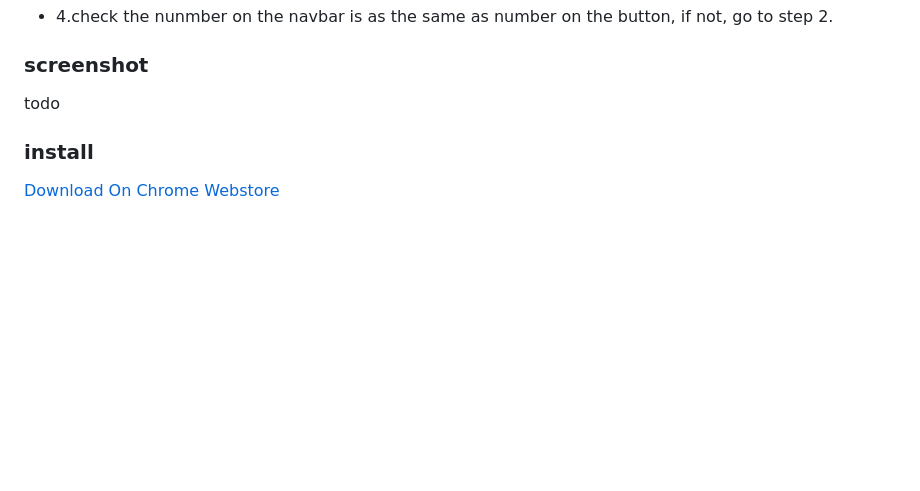
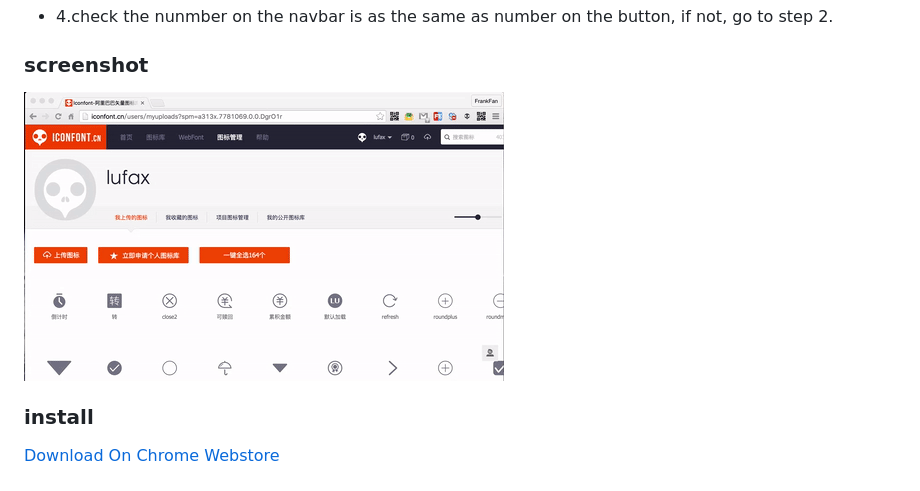
Before and after one commit to FrankFan/iconfont-downloader, a Markdown page: README.md, the part around the change. Rendered like a GitHub page; pictures changed too: docs/screenshot.gif (added); blank space fills up the shorter version.

Commit message:
add screenshot img

```diff
--- a/README.md
+++ b/README.md
@@ -15,7 +15,7 @@ iconfont downloader
 
 ### screenshot
 
-todo
+![](./docs/screenshot.gif)
 
 
 ### install
```
